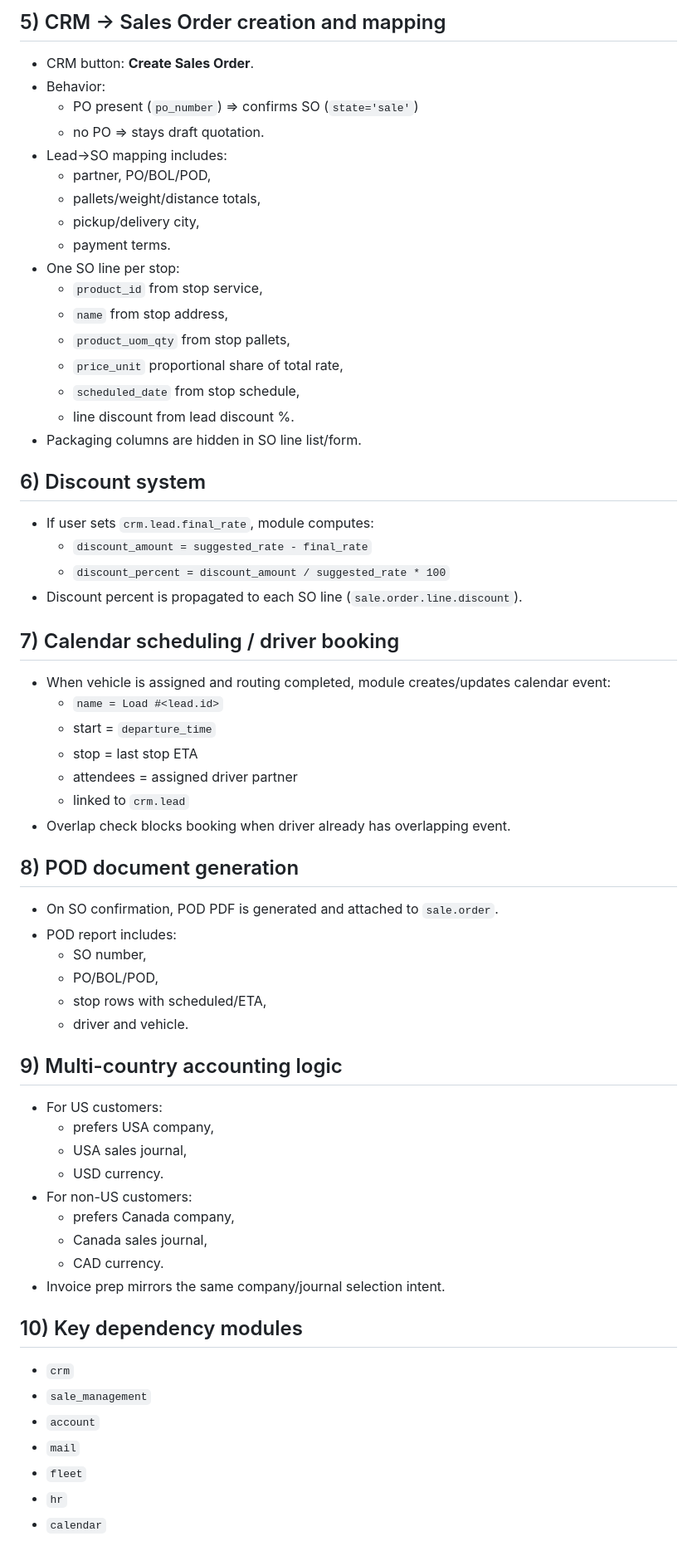
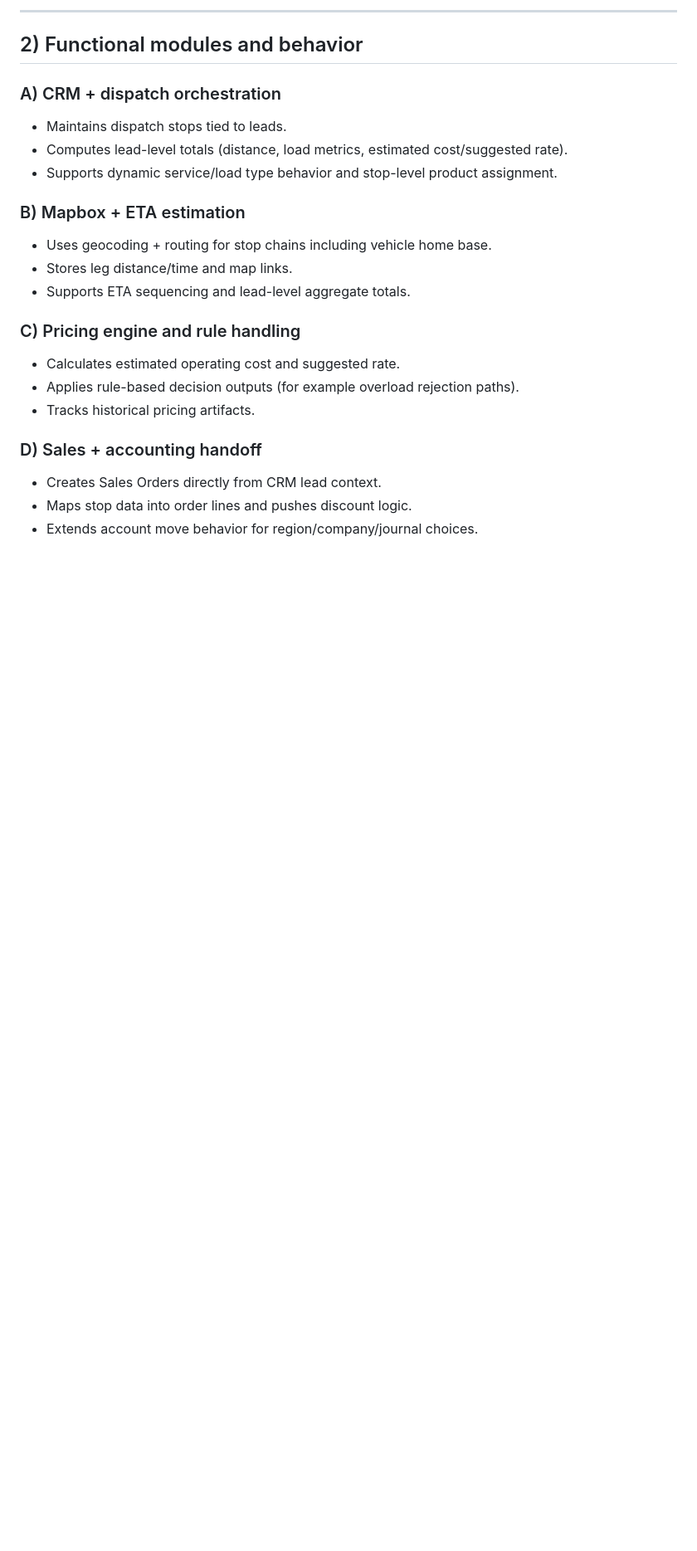
Before and after one commit to ahmadtibrahim/premafirm_ai_agent, a Markdown page: README.md, the part around one of its changes. Shown at 83% size. GitHub-like rendering; blank space fills up the shorter version.

Commit message:
docs: expand README into full app manual and file map

```diff
--- a/README.md
+++ b/README.md
@@ -52,63 +21,25 @@ This module extends dispatch planning and downstream sales/accounting automation
 
-## 5) CRM → Sales Order creation and mapping
-- CRM button: **Create Sales Order**.
-- Behavior:
-  - PO present (`po_number`) ⇒ confirms SO (`state='sale'`)
-  - no PO ⇒ stays draft quotation.
-- Lead→SO mapping includes:
-  - partner, PO/BOL/POD,
-  - pallets/weight/distance totals,
-  - pickup/delivery city,
-  - payment terms.
-- One SO line per stop:
-  - `product_id` from stop service,
-  - `name` from stop address,
-  - `product_uom_qty` from stop pallets,
-  - `price_unit` proportional share of total rate,
-  - `scheduled_date` from stop schedule,
-  - line discount from lead discount %.
-- Packaging columns are hidden in SO line list/form.
+---
 
-## 6) Discount system
-- If user sets `crm.lead.final_rate`, module computes:
-  - `discount_amount = suggested_rate - final_rate`
-  - `discount_percent = discount_amount / suggested_rate * 100`
-- Discount percent is propagated to each SO line (`sale.order.line.discount`).
+## 2) Functional modules and behavior
 
-## 7) Calendar scheduling / driver booking
-- When vehicle is assigned and routing completed, module creates/updates calendar event:
-  - `name = Load #<lead.id>`
-  - start = `departure_time`
-  - stop = last stop ETA
-  - attendees = assigned driver partner
-  - linked to `crm.lead`
-- Overlap check blocks booking when driver already has overlapping event.
+### A) CRM + dispatch orchestration
+- Maintains dispatch stops tied to leads.
+- Computes lead-level totals (distance, load metrics, estimated cost/suggested rate).
+- Supports dynamic service/load type behavior and stop-level product assignment.
 
-## 8) POD document generation
-- On SO confirmation, POD PDF is generated and attached to `sale.order`.
-- POD report includes:
-  - SO number,
-  - PO/BOL/POD,
-  - stop rows with scheduled/ETA,
-  - driver and vehicle.
+### B) Mapbox + ETA estimation
+- Uses geocoding + routing for stop chains including vehicle home base.
+- Stores leg distance/time and map links.
+- Supports ETA sequencing and lead-level aggregate totals.
 
-## 9) Multi-country accounting logic
-- For US customers:
-  - prefers USA company,
-  - USA sales journal,
-  - USD currency.
-- For non-US customers:
-  - prefers Canada company,
-  - Canada sales journal,
-  - CAD currency.
-- Invoice prep mirrors the same company/journal selection intent.
+### C) Pricing engine and rule handling
+- Calculates estimated operating cost and suggested rate.
+- Applies rule-based decision outputs (for example overload rejection paths).
+- Tracks historical pricing artifacts.
 
-## 10) Key dependency modules
-- `crm`
-- `sale_management`
-- `account`
-- `mail`
-- `fleet`
-- `hr`
-- `calendar`
+### D) Sales + accounting handoff
+- Creates Sales Orders directly from CRM lead context.
+- Maps stop data into order lines and pushes discount logic.
+- Extends account move behavior for region/company/journal choices.
 
```
Also changed, not shown: other parts of README.md (+111 -70 lines).
